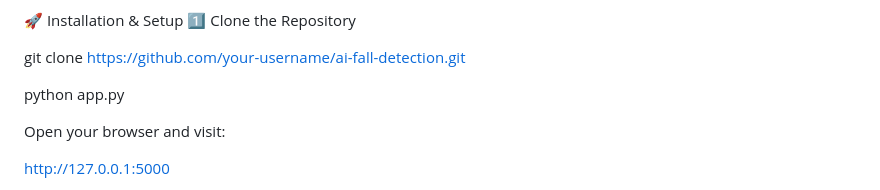
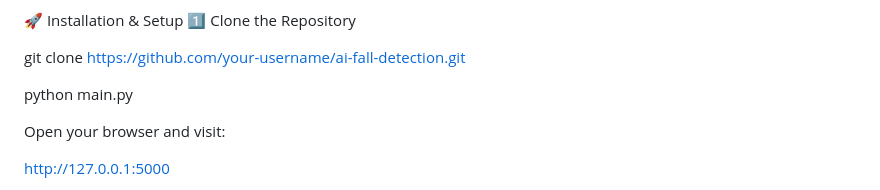
Before and after one commit to PioneerAIRobots/AI-Powered-Patient-Fall-Detection-System, a Markdown page: README.md, the part around the change. Drawn GitHub-style.

Commit message:
Update README to reflect main.py filename change

```diff
--- a/README.md
+++ b/README.md
@@ -95,7 +95,7 @@ Live Dashboard (SAFE / FALL Alert UI)
 
 git clone https://github.com/your-username/ai-fall-detection.git
 
-python app.py
+python main.py
 
 Open your browser and visit:
 
```
